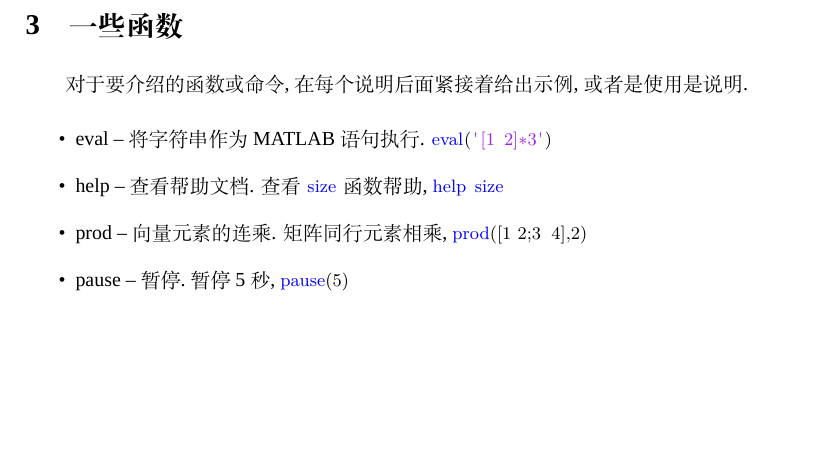
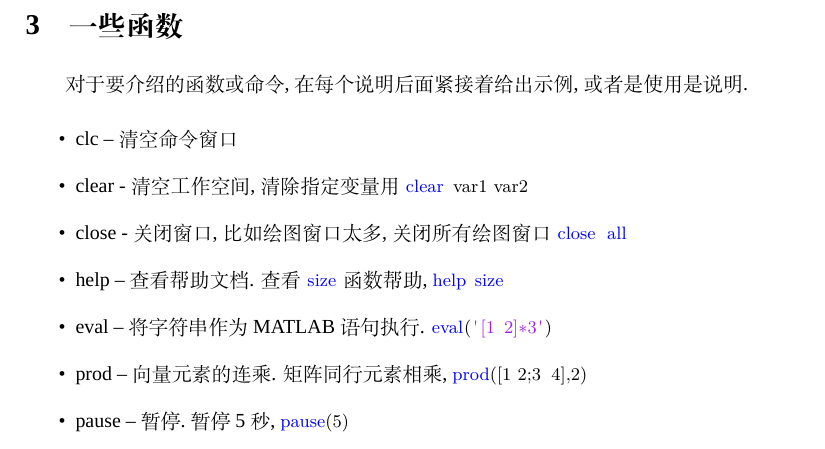
Before and after one commit to HereChen/The-Way-MATLAB-Learning, a LaTeX document (MATLABTips.tex, which reads sections/secFunctionsSome.tex): part of page 11 of 19, cut so that both start at the same text, the shorter picture padded with empty space. Compiled offline with XeLaTeX; a missing font is replaced by an installed copy or a similar font.

Commit message:
add clc,clear,close

```diff
--- a/sections/secFunctionsSome.tex
+++ b/sections/secFunctionsSome.tex
@@ -2,8 +2,11 @@
 对于要介绍的函数或命令,在每个说明后面紧接着给出示例,或者是使用是说明.
 
 \begin{itemize}
+\item{clc} -- 清空命令窗口
+\item{clear} - 清空工作空间, 清除指定变量用 \mcode{clear var1 var2}
+\item{close} - 关闭窗口, 比如绘图窗口太多, 关闭所有绘图窗口 \mcode{close all}
+\item{help} -- 查看帮助文档. 查看 \mcode{size} 函数帮助, \mcode{help size}
 \item{eval} -- 将字符串作为MATLAB语句执行. \mcode{eval('[1 2]*3')}
-\item{help} -- 查看帮助文档. 查看 \mcode{size} 函数帮助, \mcode{help size}
 \item{prod} -- 向量元素的连乘. 矩阵同行元素相乘, \mcode{prod([1 2;3 4],2)}
 \item{pause} -- 暂停.暂停5秒, \mcode{pause(5)}
 \item{nnz} -- 矩阵非零元素的个数. \mcode{nnz([0 0 0 1 2])
```
Also changed, not shown: MATLABTips.pdf.
